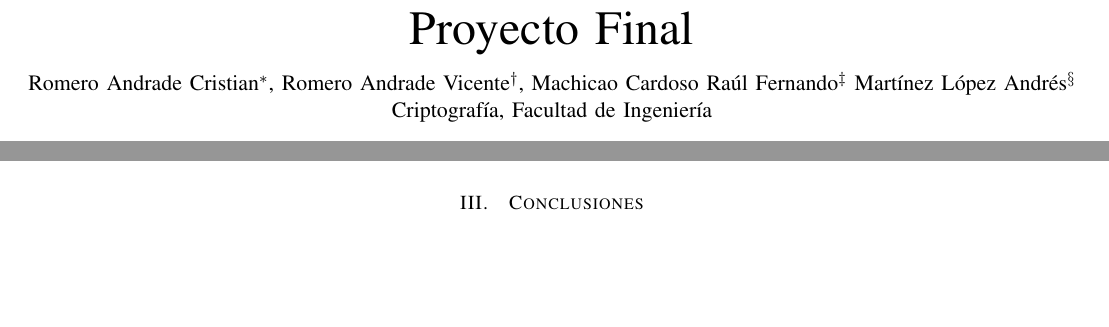
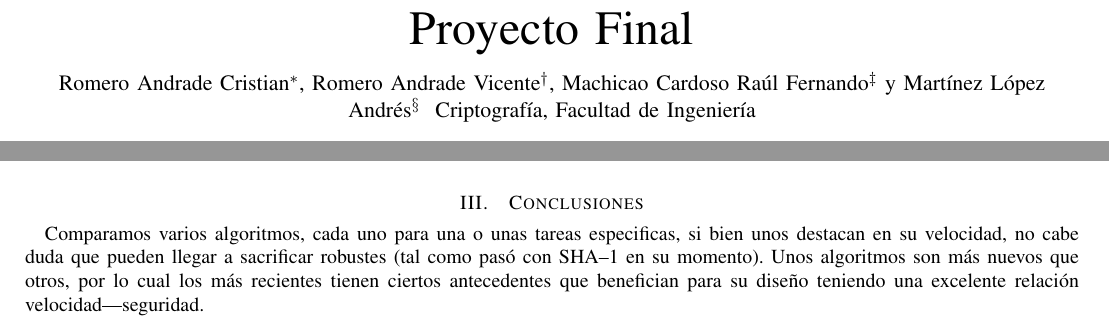
Before and after one commit to ValdrST/test_algoritmos_crypto, a LaTeX paper (doc/main.tex): two parts of pages 2 and 7 of 11 before the commit and two parts of pages 2 and 12 of 13 after it, joined at a grey line, cut so that both start at the same text, the shorter picture padded with empty space. Compiled offline with pdfLaTeX.

Commit message:
pongo concluciones y acomodo el main

```diff
--- a/doc/main.tex
+++ b/doc/main.tex
@@ -15,7 +15,7 @@
   \IEEEauthorblockN{
     Romero Andrade Cristian\IEEEauthorrefmark{1},
     Romero Andrade Vicente\IEEEauthorrefmark{2},
-    Machicao Cardoso Raúl Fernando\IEEEauthorrefmark{3}
+    Machicao Cardoso Raúl Fernando\IEEEauthorrefmark{3} y
     Martínez López Andrés\IEEEauthorrefmark{4}
   }
   \IEEEauthorblockA{Criptografía,
@@ -35,3 +39,8 @@
 
 \section{Conclusiones}\label{sec:concluciones}
 
+Comparamos varios algoritmos, cada uno para una o unas tareas especificas, si bien
+unos destacan en su velocidad, no cabe duda que pueden llegar a sacrificar robustes
+(tal como pasó con SHA--1 en su momento). Unos algoritmos son más nuevos que otros, por
+lo cual los más recientes tienen ciertos antecedentes que benefician para su diseño teniendo
+una excelente relación velocidad---seguridad.
```
Also changed, not shown: doc/main.tex (14 more changed lines).
